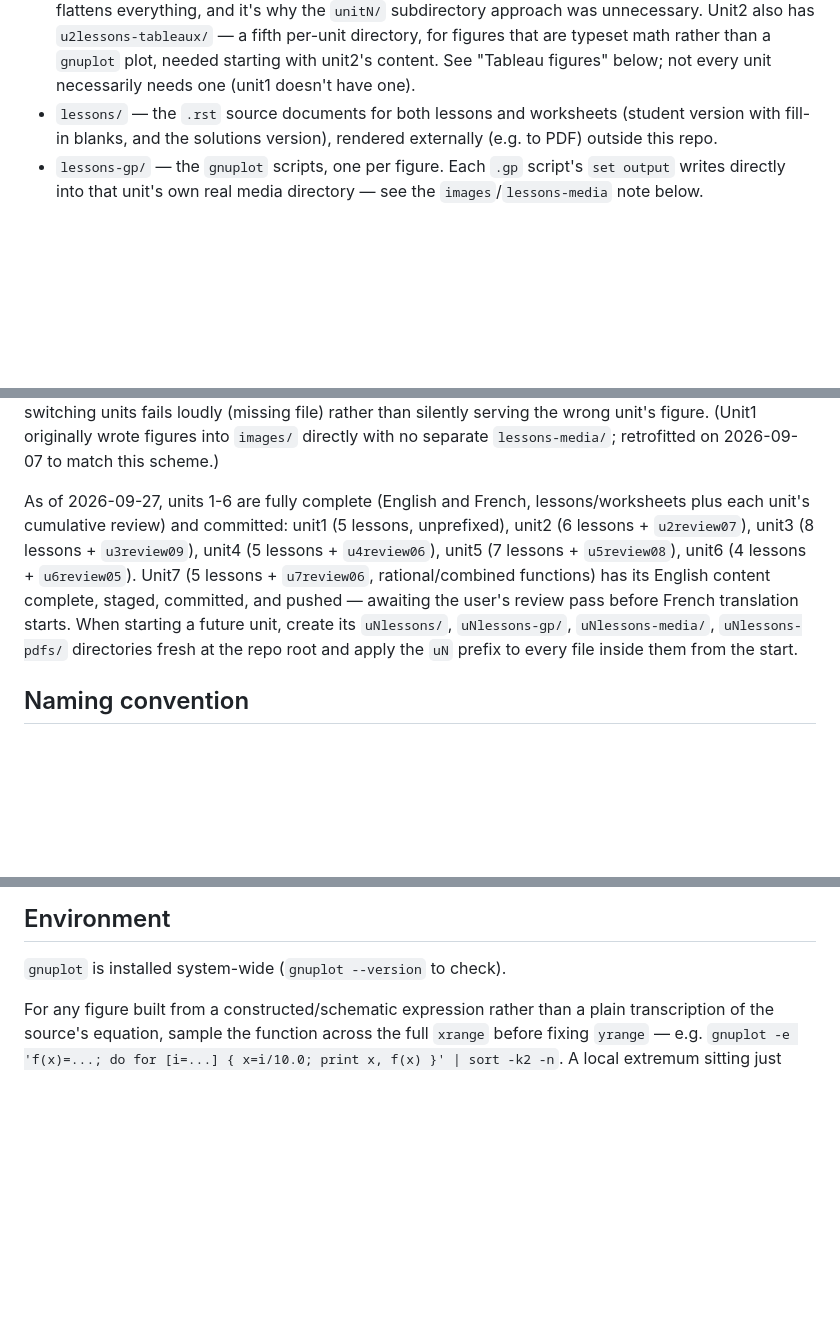
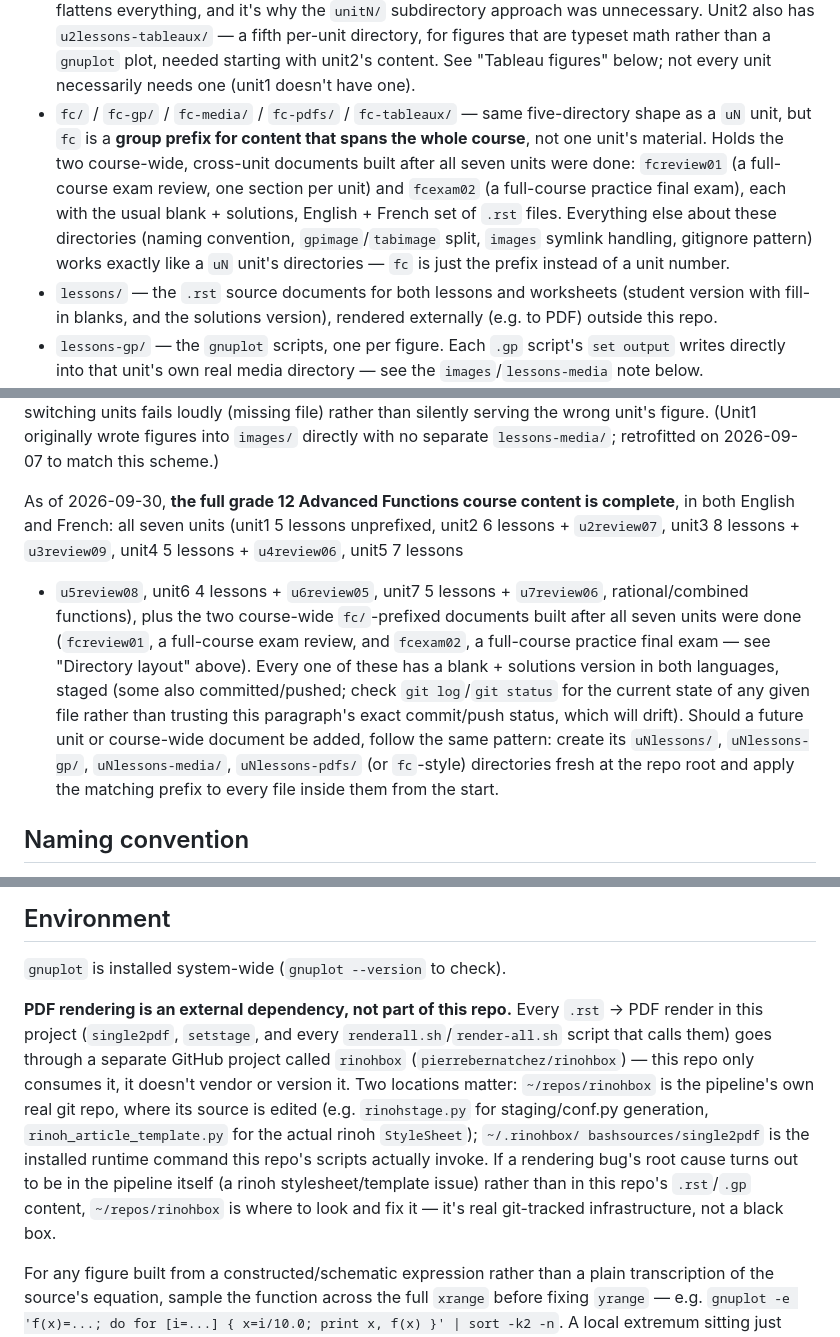
Before and after one commit to pierrebernatchez/claudegrab, a Markdown page: CLAUDE.md, 3 parts joined by grey strips. Drawn GitHub-style; blank space fills up the shorter version.

```diff
--- a/CLAUDE.md
+++ b/CLAUDE.md
@@ -47,6 +47,17 @@ Each unit gets its own set of top-level directories:
   figures that are typeset math rather than a `gnuplot` plot, needed
   starting with unit2's content. See "Tableau figures" below; not every
   unit necessarily needs one (unit1 doesn't have one).
+- `fc/` / `fc-gp/` / `fc-media/` / `fc-pdfs/` / `fc-tableaux/` — same
+  five-directory shape as a `uN` unit, but `fc` is a **group prefix for
+  content that spans the whole course**, not one unit's material. Holds
+  the two course-wide, cross-unit documents built after all seven units
+  were done: `fcreview01` (a full-course exam review, one section per
+  unit) and `fcexam02` (a full-course practice final exam), each with
+  the usual blank + solutions, English + French set of `.rst` files.
+  Everything else about these directories (naming convention,
+  `gpimage`/`tabimage` split, `images` symlink handling, gitignore
+  pattern) works exactly like a `uN` unit's directories — `fc` is just
+  the prefix instead of a unit number.
 - `lessons/` — the `.rst` source documents for both lessons and
   worksheets (student version with fill-in blanks, and the solutions
   version), rendered externally (e.g. to PDF) outside this repo.
@@ -93,18 +104,23 @@ forgetting to re-point this symlink before switching units fails loudly
 (Unit1 originally wrote figures into `images/` directly with no separate
 `lessons-media/`; retrofitted on 2026-09-07 to match this scheme.)
 
-As of 2026-09-27, units 1-6 are fully complete (English and French,
-lessons/worksheets plus each unit's cumulative review) and committed:
-unit1 (5 lessons, unprefixed), unit2 (6 lessons + `u2review07`), unit3
-(8 lessons + `u3review09`), unit4 (5 lessons + `u4review06`), unit5 (7
-lessons + `u5review08`), unit6 (4 lessons + `u6review05`). Unit7 (5
-lessons + `u7review06`, rational/combined functions) has its English
-content complete, staged, committed, and pushed — awaiting the user's
-review pass before French translation starts. When starting a future
-unit, create its `uNlessons/`, `uNlessons-gp/`, `uNlessons-media/`,
-`uNlessons-pdfs/` directories fresh at the repo root and apply the `uN`
-prefix to every
-file inside them from the start.
+As of 2026-09-30, **the full grade 12 Advanced Functions course
+content is complete**, in both English and French: all seven units
+(unit1 5 lessons unprefixed, unit2 6 lessons + `u2review07`, unit3 8
+lessons + `u3review09`, unit4 5 lessons + `u4review06`, unit5 7 lessons
++ `u5review08`, unit6 4 lessons + `u6review05`, unit7 5 lessons +
+`u7review06`, rational/combined functions), plus the two course-wide
+`fc/`-prefixed documents built after all seven units were done
+(`fcreview01`, a full-course exam review, and `fcexam02`, a full-course
+practice final exam — see "Directory layout" above). Every one of these
+has a blank + solutions version in both languages, staged (some also
+committed/pushed; check `git log`/`git status` for the current state
+of any given file rather than trusting this paragraph's exact
+commit/push status, which will drift). Should a future unit or
+course-wide document be added, follow the same pattern: create its
+`uNlessons/`, `uNlessons-gp/`, `uNlessons-media/`, `uNlessons-pdfs/` (or
+`fc`-style) directories fresh at the repo root and apply the matching
+prefix to every file inside them from the start.
 
 ## Naming convention
 
@@ -295,6 +311,22 @@ renumbering when spot-checking a rendered PDF, means something needs escaping.
 
 `gnuplot` is installed system-wide (`gnuplot --version` to check).
 
+**PDF rendering is an external dependency, not part of this repo.**
+Every `.rst` → PDF render in this project (`single2pdf`, `setstage`,
+and every `renderall.sh`/`render-all.sh` script that calls them) goes
+through a separate GitHub project called `rinohbox`
+(`pierrebernatchez/rinohbox`) — this repo only consumes it, it doesn't
+vendor or version it. Two locations matter: `~/repos/rinohbox` is the
+pipeline's own real git repo, where its source is edited (e.g.
+`rinohstage.py` for staging/conf.py generation,
+`rinoh_article_template.py` for the actual rinoh `StyleSheet`); `~/.rinohbox/
+bashsources/single2pdf` is the installed runtime command this repo's
+scripts actually invoke. If a rendering bug's root cause turns out to
+be in the pipeline itself (a rinoh stylesheet/template issue) rather
+than in this repo's `.rst`/`.gp` content, `~/repos/rinohbox` is where
+to look and fix it — it's real git-tracked infrastructure, not a black
+box.
+
 For any figure built from a constructed/schematic expression rather than a
 plain transcription of the source's equation, sample the function across
 the full `xrange` before fixing `yrange` — e.g.
```
Also changed, not shown: README.md (+7 -4 lines), REUSE-GUIDE.md (added, +218 -0 lines).
